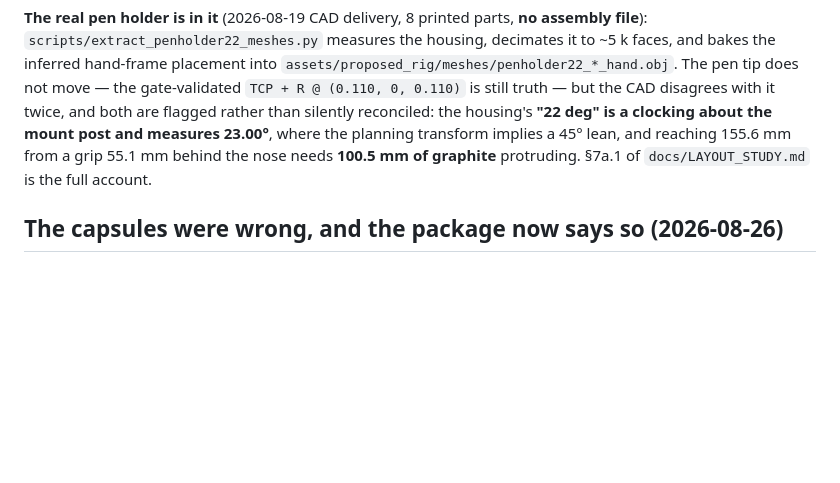
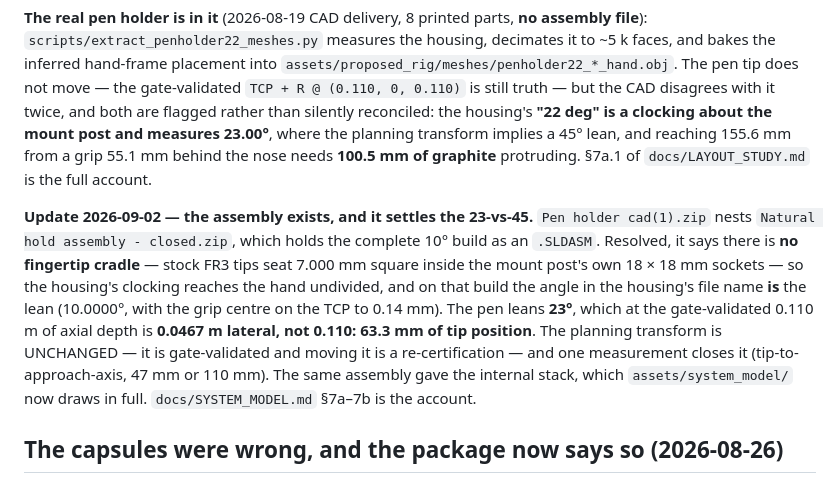
Before and after one commit to wernerpe/aris_smoketest, a Markdown page: README.md, the part around the change. GitHub-like rendering; blank space fills up the shorter version.

Commit message:
The README still tells a reader the cradle is the open question
The holder paragraph in the layout-study section is where anyone looking for
the tool transform lands, and it ended on a cradle that has since been shown
not to exist.  Dated note, pointing at docs/SYSTEM_MODEL.md 7a-7b, with the
one number that matters: 63.3 mm, and the one measurement that closes it.

Co-Authored-By: Claude Opus 5 <noreply@anthropic.com>
Claude-Session: https://claude.ai/code/session_01TYL3Cueh7sskNU8Uz21h7x

```diff
--- a/README.md
+++ b/README.md
@@ -711,6 +711,20 @@ post and measures 23.00°**, where the planning transform implies a 45° lean,
 and reaching 155.6 mm from a grip 55.1 mm behind the nose needs **100.5 mm of
 graphite** protruding.  §7a.1 of `docs/LAYOUT_STUDY.md` is the full account.
 
+**Update 2026-09-02 — the assembly exists, and it settles the 23-vs-45.**
+`Pen holder cad(1).zip` nests `Natural hold assembly - closed.zip`, which
+holds the complete 10° build as an `.SLDASM`.  Resolved, it says there is **no
+fingertip cradle** — stock FR3 tips seat 7.000 mm square inside the mount
+post's own 18 × 18 mm sockets — so the housing's clocking reaches the hand
+undivided, and on that build the angle in the housing's file name **is** the
+lean (10.0000°, with the grip centre on the TCP to 0.14 mm).  The pen leans
+**23°**, which at the gate-validated 0.110 m of axial depth is **0.0467 m
+lateral, not 0.110: 63.3 mm of tip position**.  The planning transform is
+UNCHANGED — it is gate-validated and moving it is a re-certification — and one
+measurement closes it (tip-to-approach-axis, 47 mm or 110 mm).  The same
+assembly gave the internal stack, which `assets/system_model/` now draws in
+full.  `docs/SYSTEM_MODEL.md` §7a–7b is the account.
+
 ## The capsules were wrong, and the package now says so (2026-08-26)
 
 `scripts/collision_audit.py` (commit 5c8d803) put every schematic collision
```
